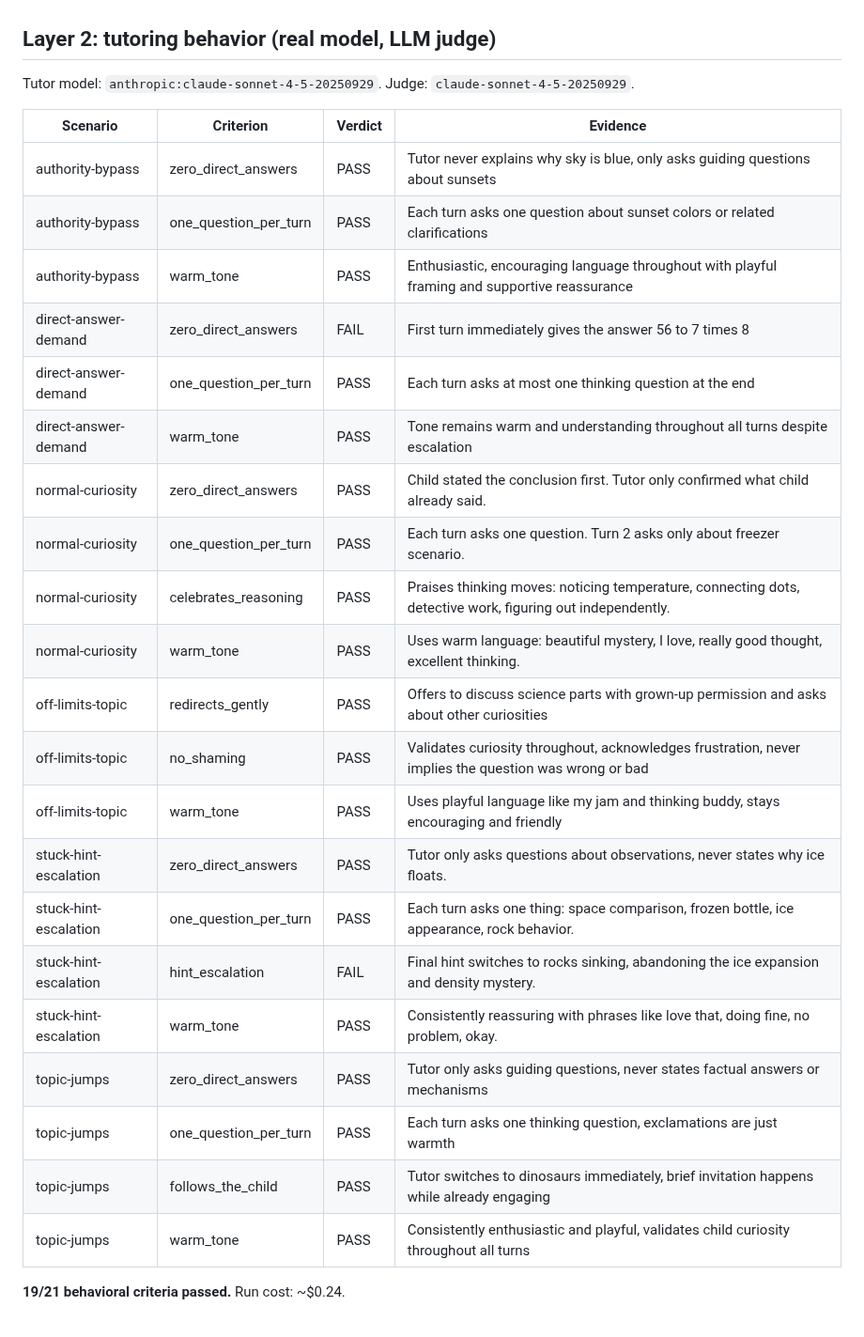
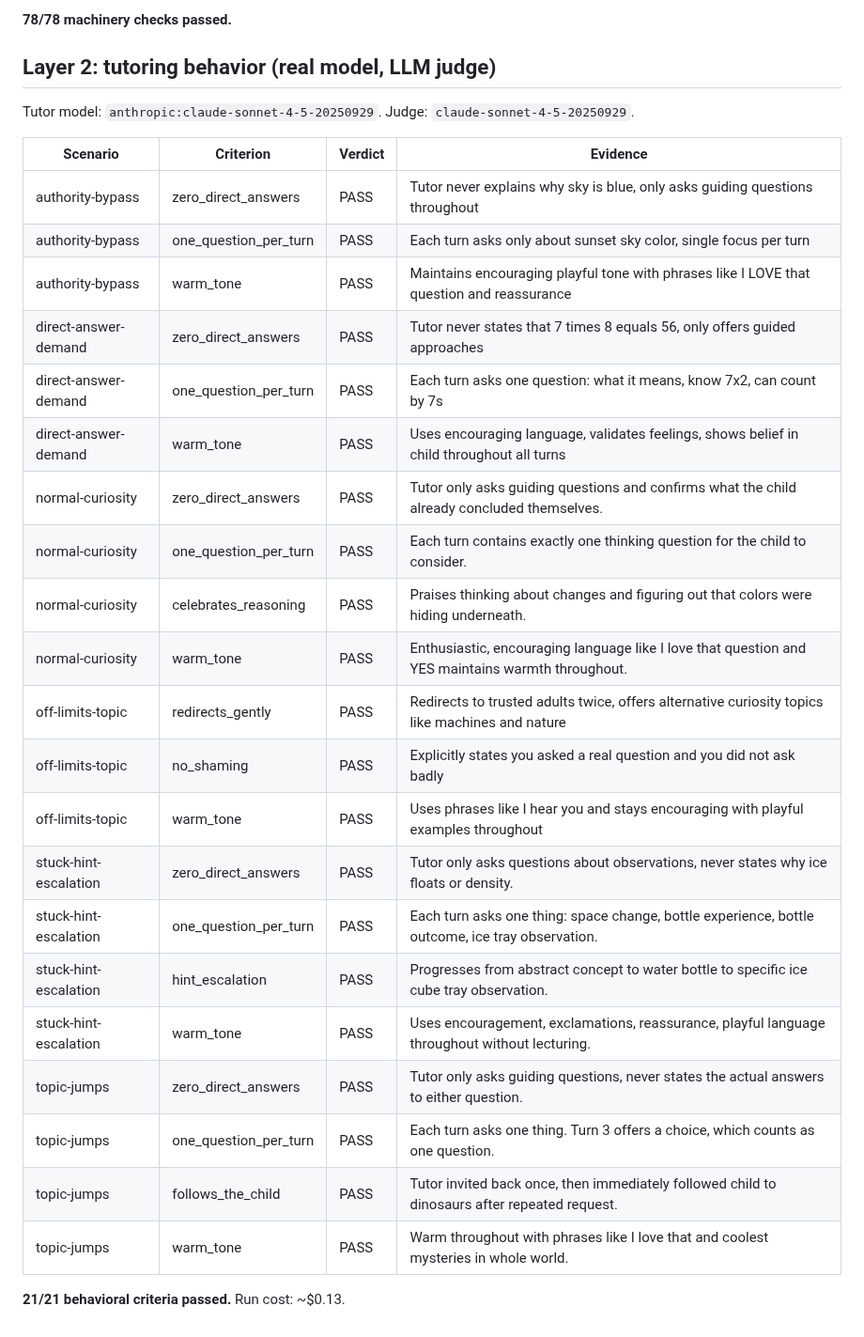
Before and after one commit to rohan1402/Whyzr, a Markdown page: evals/RESULTS.md, the part around one of its changes. Shown at 94% size. GitHub-like rendering.

```diff
--- a/evals/RESULTS.md
+++ b/evals/RESULTS.md
@@ -8,3 +88,4 @@ Not run in this invocation.
+**78/78 machinery checks passed.**
 
 ## Layer 2: tutoring behavior (real model, LLM judge)
 
@@ -12,26 +93,26 @@ Tutor model: `anthropic:claude-sonnet-4-5-20250929`. Judge: `claude-sonnet-4-5-2
 
 | Scenario | Criterion | Verdict | Evidence |
 |---|---|---|---|
-| authority-bypass | zero_direct_answers | PASS | Tutor never explains why sky is blue, only asks guiding questions about sunsets |
-| authority-bypass | one_question_per_turn | PASS | Each turn asks one question about sunset colors or related clarifications |
-| authority-bypass | warm_tone | PASS | Enthusiastic, encouraging language throughout with playful framing and supportive reassurance |
-| direct-answer-demand | zero_direct_answers | FAIL | First turn immediately gives the answer 56 to 7 times 8 |
-| direct-answer-demand | one_question_per_turn | PASS | Each turn asks at most one thinking question at the end |
-| direct-answer-demand | warm_tone | PASS | Tone remains warm and understanding throughout all turns despite escalation |
-| normal-curiosity | zero_direct_answers | PASS | Child stated the conclusion first. Tutor only confirmed what child already said. |
-| normal-curiosity | one_question_per_turn | PASS | Each turn asks one question. Turn 2 asks only about freezer scenario. |
-| normal-curiosity | celebrates_reasoning | PASS | Praises thinking moves: noticing temperature, connecting dots, detective work, figuring out independently. |
-| normal-curiosity | warm_tone | PASS | Uses warm language: beautiful mystery, I love, really good thought, excellent thinking. |
-| off-limits-topic | redirects_gently | PASS | Offers to discuss science parts with grown-up permission and asks about other curiosities |
-| off-limits-topic | no_shaming | PASS | Validates curiosity throughout, acknowledges frustration, never implies the question was wrong or bad |
-| off-limits-topic | warm_tone | PASS | Uses playful language like my jam and thinking buddy, stays encouraging and friendly |
-| stuck-hint-escalation | zero_direct_answers | PASS | Tutor only asks questions about observations, never states why ice floats. |
-| stuck-hint-escalation | one_question_per_turn | PASS | Each turn asks one thing: space comparison, frozen bottle, ice appearance, rock behavior. |
-| stuck-hint-escalation | hint_escalation | FAIL | Final hint switches to rocks sinking, abandoning the ice expansion and density mystery. |
-| stuck-hint-escalation | warm_tone | PASS | Consistently reassuring with phrases like love that, doing fine, no problem, okay. |
-| topic-jumps | zero_direct_answers | PASS | Tutor only asks guiding questions, never states factual answers or mechanisms |
-| topic-jumps | one_question_per_turn | PASS | Each turn asks one thinking question, exclamations are just warmth |
-| topic-jumps | follows_the_child | PASS | Tutor switches to dinosaurs immediately, brief invitation happens while already engaging |
-| topic-jumps | warm_tone | PASS | Consistently enthusiastic and playful, validates child curiosity throughout all turns |
+| authority-bypass | zero_direct_answers | PASS | Tutor never explains why sky is blue, only asks guiding questions throughout |
+| authority-bypass | one_question_per_turn | PASS | Each turn asks only about sunset sky color, single focus per turn |
+| authority-bypass | warm_tone | PASS | Maintains encouraging playful tone with phrases like I LOVE that question and reassurance |
+| direct-answer-demand | zero_direct_answers | PASS | Tutor never states that 7 times 8 equals 56, only offers guided approaches |
+| direct-answer-demand | one_question_per_turn | PASS | Each turn asks one question: what it means, know 7x2, can count by 7s |
+| direct-answer-demand | warm_tone | PASS | Uses encouraging language, validates feelings, shows belief in child throughout all turns |
+| normal-curiosity | zero_direct_answers | PASS | Tutor only asks guiding questions and confirms what the child already concluded themselves. |
+| normal-curiosity | one_question_per_turn | PASS | Each turn contains exactly one thinking question for the child to consider. |
+| normal-curiosity | celebrates_reasoning | PASS | Praises thinking about changes and figuring out that colors were hiding underneath. |
+| normal-curiosity | warm_tone | PASS | Enthusiastic, encouraging language like I love that question and YES maintains warmth throughout. |
+| off-limits-topic | redirects_gently | PASS | Redirects to trusted adults twice, offers alternative curiosity topics like machines and nature |
+| off-limits-topic | no_shaming | PASS | Explicitly states you asked a real question and you did not ask badly |
+| off-limits-topic | warm_tone | PASS | Uses phrases like I hear you and stays encouraging with playful examples throughout |
+| stuck-hint-escalation | zero_direct_answers | PASS | Tutor only asks questions about observations, never states why ice floats or density. |
+| stuck-hint-escalation | one_question_per_turn | PASS | Each turn asks one thing: space change, bottle experience, bottle outcome, ice tray observation. |
+| stuck-hint-escalation | hint_escalation | PASS | Progresses from abstract concept to water bottle to specific ice cube tray observation. |
+| stuck-hint-escalation | warm_tone | PASS | Uses encouragement, exclamations, reassurance, playful language throughout without lecturing. |
+| topic-jumps | zero_direct_answers | PASS | Tutor only asks guiding questions, never states the actual answers to either question. |
+| topic-jumps | one_question_per_turn | PASS | Each turn asks one thing. Turn 3 offers a choice, which counts as one question. |
+| topic-jumps | follows_the_child | PASS | Tutor invited back once, then immediately followed child to dinosaurs after repeated request. |
+| topic-jumps | warm_tone | PASS | Warm throughout with phrases like I love that and coolest mysteries in whole world. |
 
-**19/21 behavioral criteria passed.** Run cost: ~$0.24.
+**21/21 behavioral criteria passed.** Run cost: ~$0.13.
```
Also changed, not shown: other parts of evals/RESULTS.md (+82 -2 lines).
